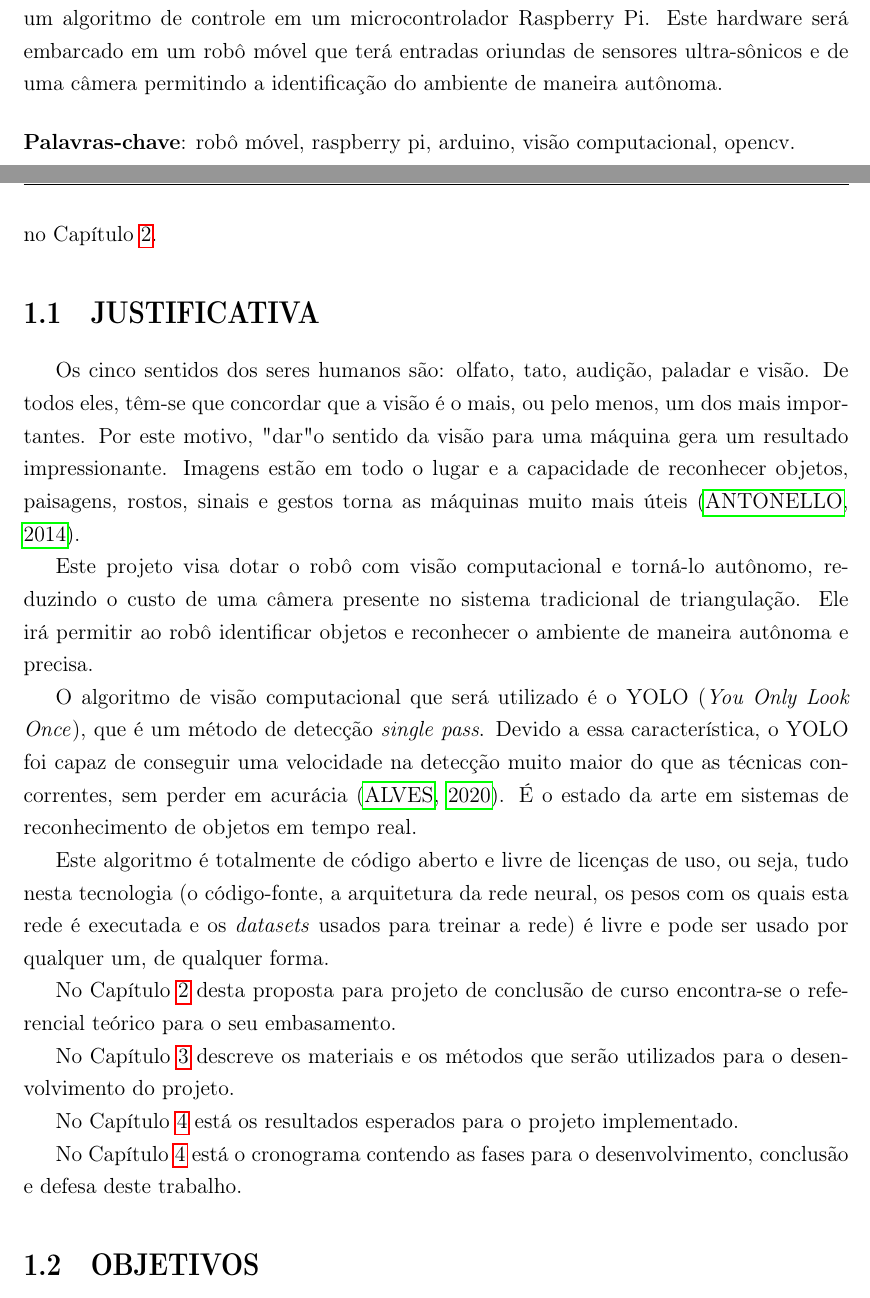
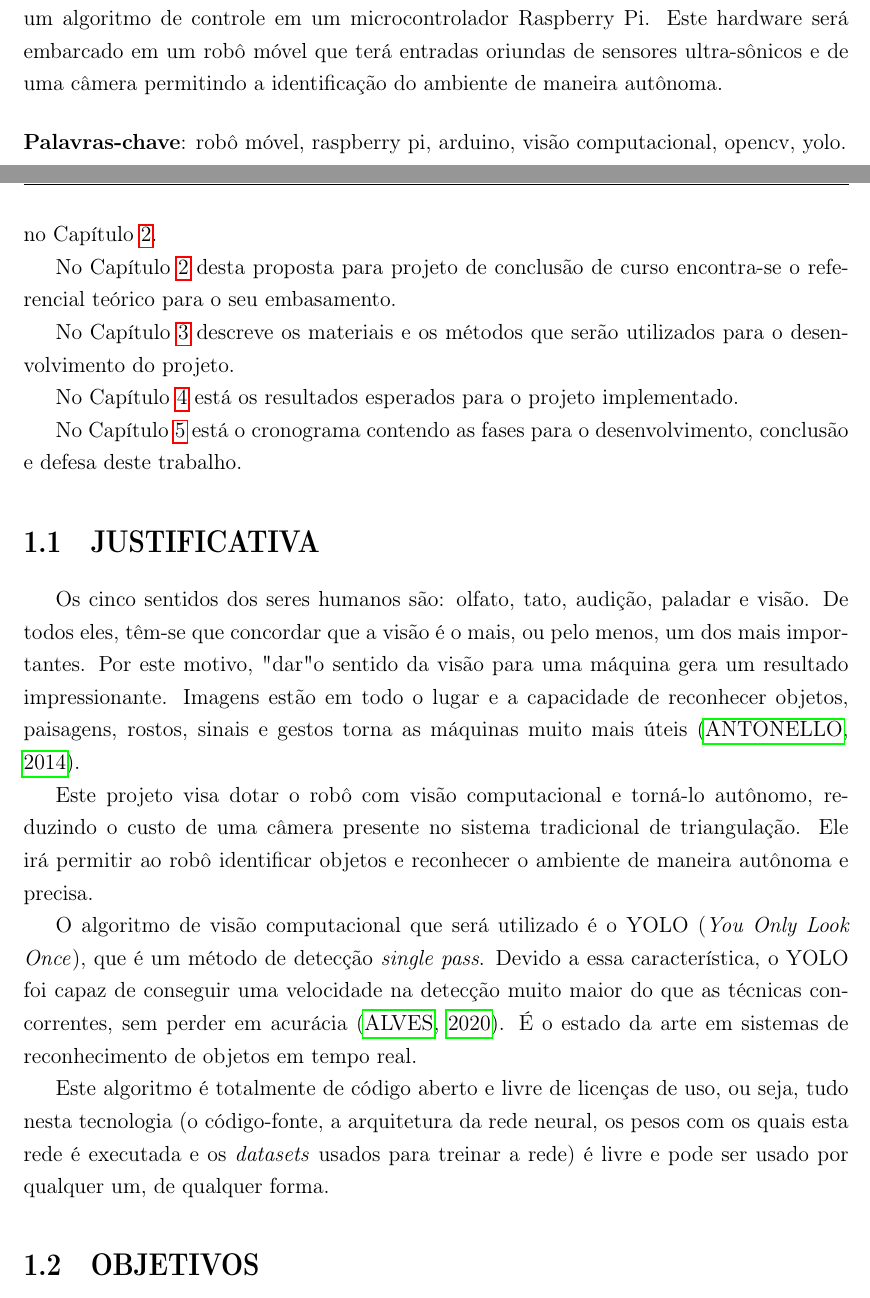
Before and after one commit to gmatiass/TCC1---Gabriel-Matias-Souza-Silva, a LaTeX thesis (main.tex, which reads Caps/intro.tex, Caps/resumo.tex): two parts of pages 3 and 9 of 42, joined at a grey line, cut so that both start at the same text. Compiled offline with pdfLaTeX.

Commit message:
Versão enviada a banca.

```diff
--- a/Caps/intro.tex
+++ b/Caps/intro.tex
@@ -16,6 +16,14 @@ Para visão computacional, em lugar de olhos, temos câmeras como sensores de ob
 
 Portanto, têm-se a primeira etapa de desenvolvimento e utilização de um sistema de visão computacional, a definição do problema. Esta e as demais etapas serão apresentadas no Capítulo~\ref{chap:refteorico}.
 
+No Capítulo~\ref{chap:refteorico} desta proposta para projeto de conclusão de curso encontra-se o referencial teórico para o seu embasamento.
+
+No Capítulo~\ref{chap:mat_met} descreve os materiais e os métodos que serão utilizados para o desenvolvimento do projeto.
+
+No Capítulo~\ref{chap:ResultadosEsperados} está os resultados esperados para o projeto implementado.
+
+No Capítulo~\ref{chap:cronograma} está o cronograma contendo as fases para o desenvolvimento, conclusão e defesa deste trabalho.
+
 %================================================================================
 \section{Justificativa}
 \label{sec:justi}
@@ -28,14 +36,6 @@ O algoritmo de visão computacional que será utilizado é o YOLO (\textit{You O
 
 Este algoritmo é totalmente de código aberto e livre de licenças de uso, ou seja, tudo nesta tecnologia (o código-fonte, a arquitetura da rede neural, os pesos com os quais esta rede é executada e os \textit{datasets} usados para treinar a rede) é livre e pode ser usado por qualquer um, de qualquer forma.
 
-No Capítulo~\ref{chap:refteorico} desta proposta para projeto de conclusão de curso encontra-se o referencial teórico para o seu embasamento.
-
-No Capítulo~\ref{chap:mat_met} descreve os materiais e os métodos que serão utilizados para o desenvolvimento do projeto.
-
-No Capítulo~\ref{chap:ResultadosEsperados} está os resultados esperados para o projeto implementado.
-
-No Capítulo~\ref{chap:ResultadosEsperados} está o cronograma contendo as fases para o desenvolvimento, conclusão e defesa deste trabalho.
-
 %================================================================================
 \section{Objetivos}
 \label{sec:objt}
--- a/Caps/resumo.tex
+++ b/Caps/resumo.tex
@@ -10,7 +10,7 @@ Uma vez que, a informação tridimensional pode ser obtida utilizando apenas uma
 
 \vspace{\onelineskip}
 \noindent
-\textbf{Palavras-chave}: robô móvel, raspberry pi, arduino, visão computacional, opencv.
+\textbf{Palavras-chave}: robô móvel, raspberry pi, arduino, visão computacional, opencv, yolo.
 \end{resumo}
 
 % --- resumo em inglês ---
```
Also changed, not shown: Caps/results.tex (+1 -1 lines).
